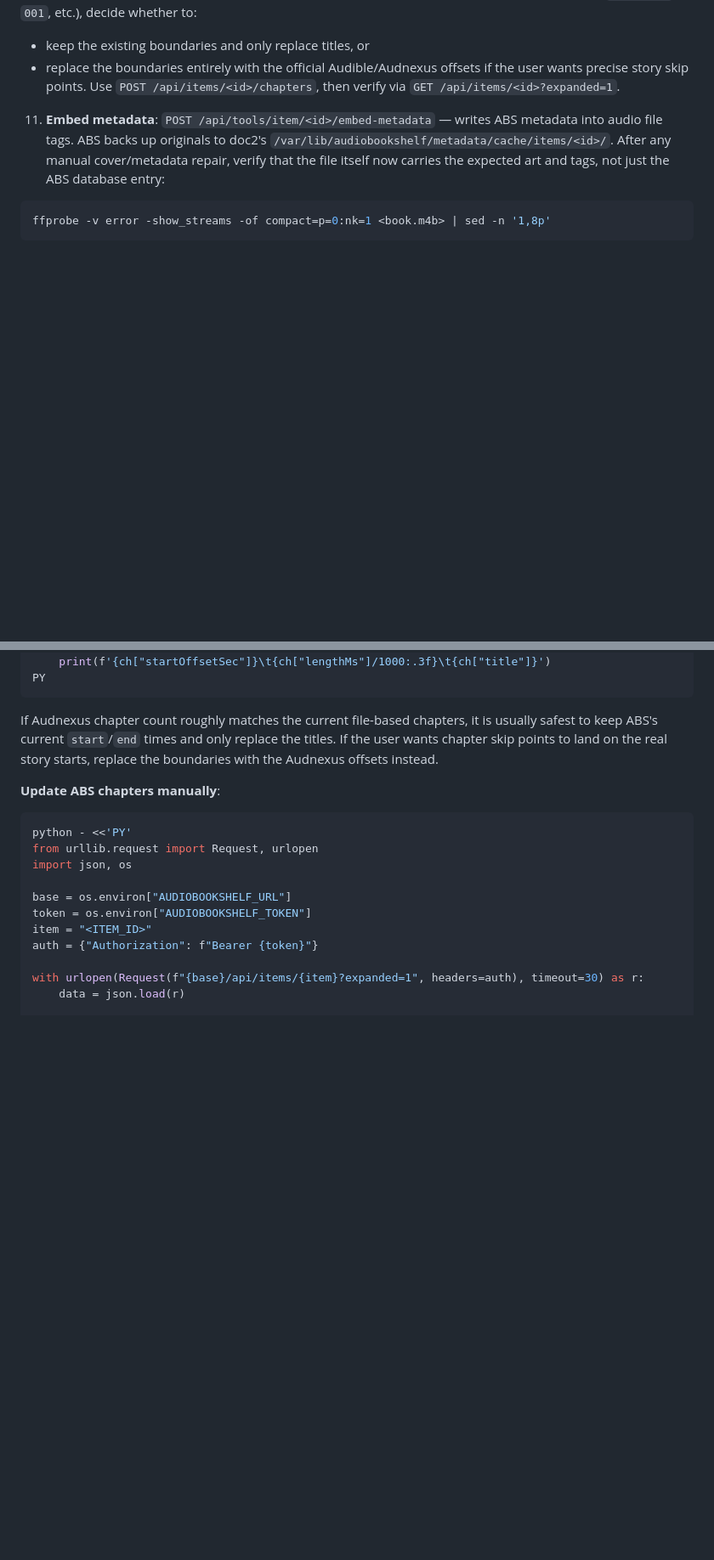
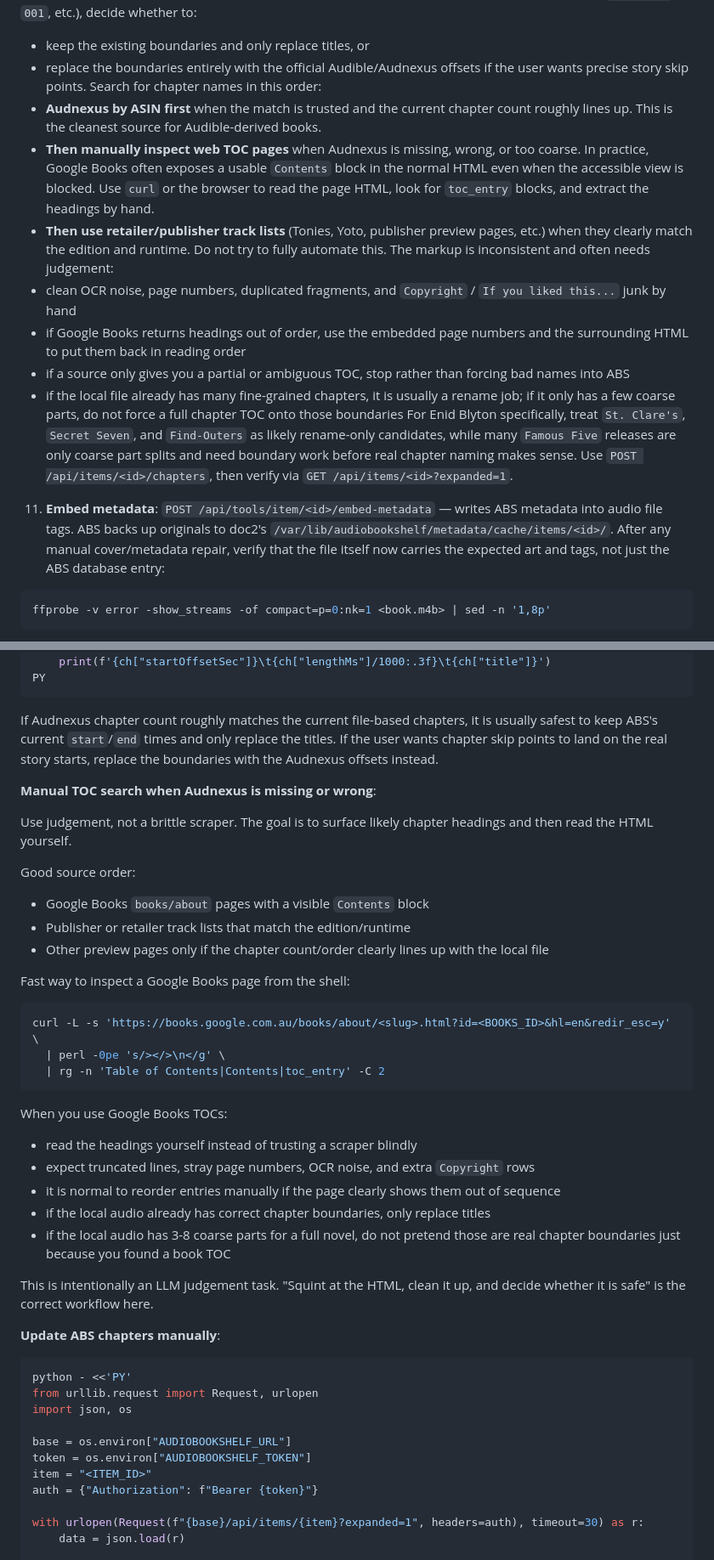
Before and after one commit to abl030/nixosconfig, a Markdown page: .claude/agents/audiobookshelf.md, 2 parts joined by grey strips. Shown at 85% size. Rendered like a GitHub page; blank space fills up the shorter version.

Commit message:
docs(abs): document manual TOC chapter recovery

````diff
--- a/.claude/agents/audiobookshelf.md
+++ b/.claude/agents/audiobookshelf.md
@@ -100,6 +100,16 @@ sed -n '1,12p' /tmp/abs-intros/abs-intro.txt
 10. **Repair chapters if needed**: if the imported item has generic chapters (`Chapter 1`, `001`, etc.), decide whether to:
    - keep the existing boundaries and only replace titles, or
    - replace the boundaries entirely with the official Audible/Audnexus offsets if the user wants precise story skip points.
+   Search for chapter names in this order:
+   - **Audnexus by ASIN first** when the match is trusted and the current chapter count roughly lines up. This is the cleanest source for Audible-derived books.
+   - **Then manually inspect web TOC pages** when Audnexus is missing, wrong, or too coarse. In practice, Google Books often exposes a usable `Contents` block in the normal HTML even when the accessible view is blocked. Use `curl` or the browser to read the page HTML, look for `toc_entry` blocks, and extract the headings by hand.
+   - **Then use retailer/publisher track lists** (Tonies, Yoto, publisher preview pages, etc.) when they clearly match the edition and runtime.
+   Do not try to fully automate this. The markup is inconsistent and often needs judgement:
+   - clean OCR noise, page numbers, duplicated fragments, and `Copyright` / `If you liked this...` junk by hand
+   - if Google Books returns headings out of order, use the embedded page numbers and the surrounding HTML to put them back in reading order
+   - if a source only gives you a partial or ambiguous TOC, stop rather than forcing bad names into ABS
+   - if the local file already has many fine-grained chapters, it is usually a rename job; if it only has a few coarse parts, do not force a full chapter TOC onto those boundaries
+   For Enid Blyton specifically, treat `St. Clare's`, `Secret Seven`, and `Find-Outers` as likely rename-only candidates, while many `Famous Five` releases are only coarse part splits and need boundary work before real chapter naming makes sense.
    Use `POST /api/items/<id>/chapters`, then verify via `GET /api/items/<id>?expanded=1`.
 11. **Embed metadata**: `POST /api/tools/item/<id>/embed-metadata` — writes ABS metadata into audio file tags. ABS backs up originals to doc2's `/var/lib/audiobookshelf/metadata/cache/items/<id>/`.
    After any manual cover/metadata repair, verify that the file itself now carries the expected art and tags, not just the ABS database entry:
@@ -248,6 +258,32 @@ PY
 
 If Audnexus chapter count roughly matches the current file-based chapters, it is usually safest to keep ABS's current `start`/`end` times and only replace the titles. If the user wants chapter skip points to land on the real story starts, replace the boundaries with the Audnexus offsets instead.
 
+**Manual TOC search when Audnexus is missing or wrong**:
+
+Use judgement, not a brittle scraper. The goal is to surface likely chapter headings and then read the HTML yourself.
+
+Good source order:
+- Google Books `books/about` pages with a visible `Contents` block
+- Publisher or retailer track lists that match the edition/runtime
+- Other preview pages only if the chapter count/order clearly lines up with the local file
+
+Fast way to inspect a Google Books page from the shell:
+
+```bash
+curl -L -s 'https://books.google.com.au/books/about/<slug>.html?id=<BOOKS_ID>&hl=en&redir_esc=y' \
+  | perl -0pe 's/></>\n</g' \
+  | rg -n 'Table of Contents|Contents|toc_entry' -C 2
+```
+
+When you use Google Books TOCs:
+- read the headings yourself instead of trusting a scraper blindly
+- expect truncated lines, stray page numbers, OCR noise, and extra `Copyright` rows
+- it is normal to reorder entries manually if the page clearly shows them out of sequence
+- if the local audio already has correct chapter boundaries, only replace titles
+- if the local audio has 3-8 coarse parts for a full novel, do not pretend those are real chapter boundaries just because you found a book TOC
+
+This is intentionally an LLM judgement task. "Squint at the HTML, clean it up, and decide whether it is safe" is the correct workflow here.
+
 **Update ABS chapters manually**:
 
 ```bash
````
Also changed, not shown: other parts of .claude/agents/audiobookshelf.md (+2 -0 lines).
